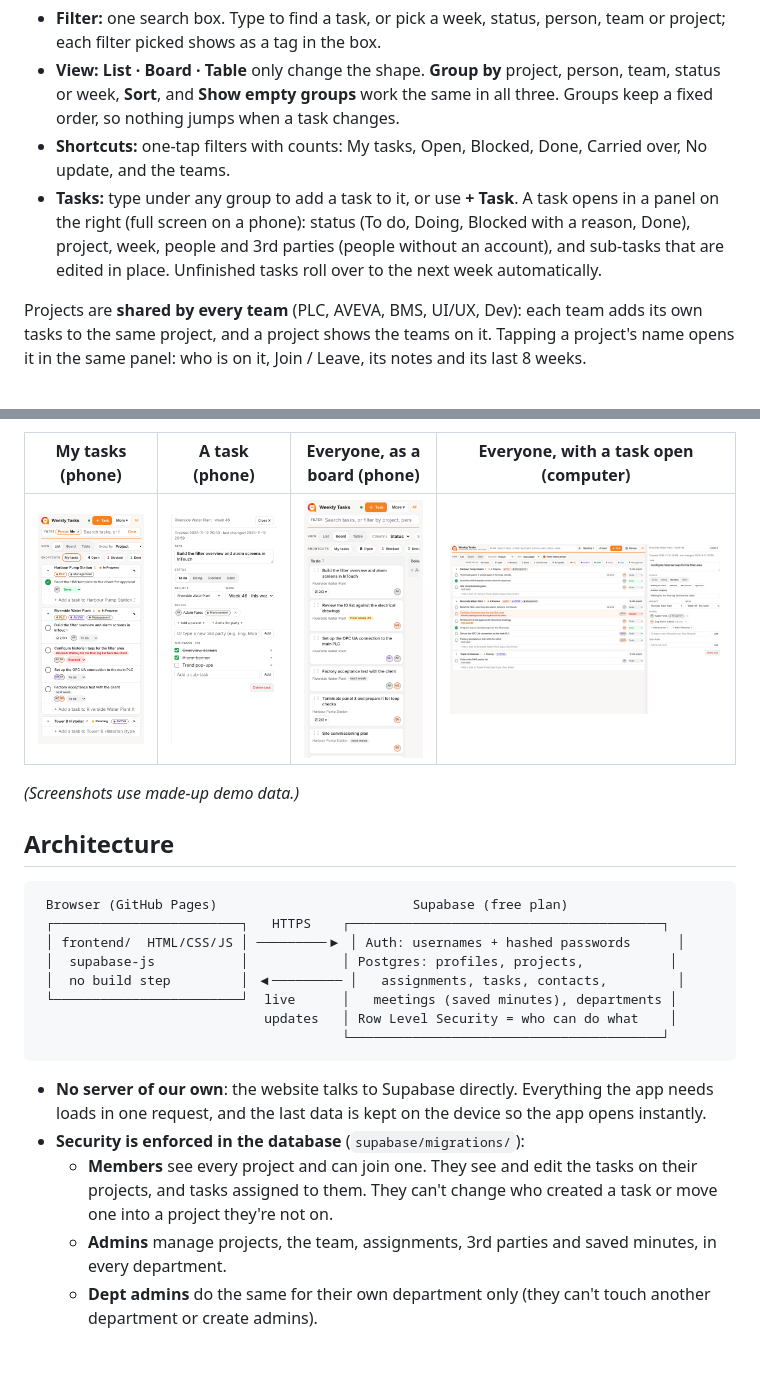
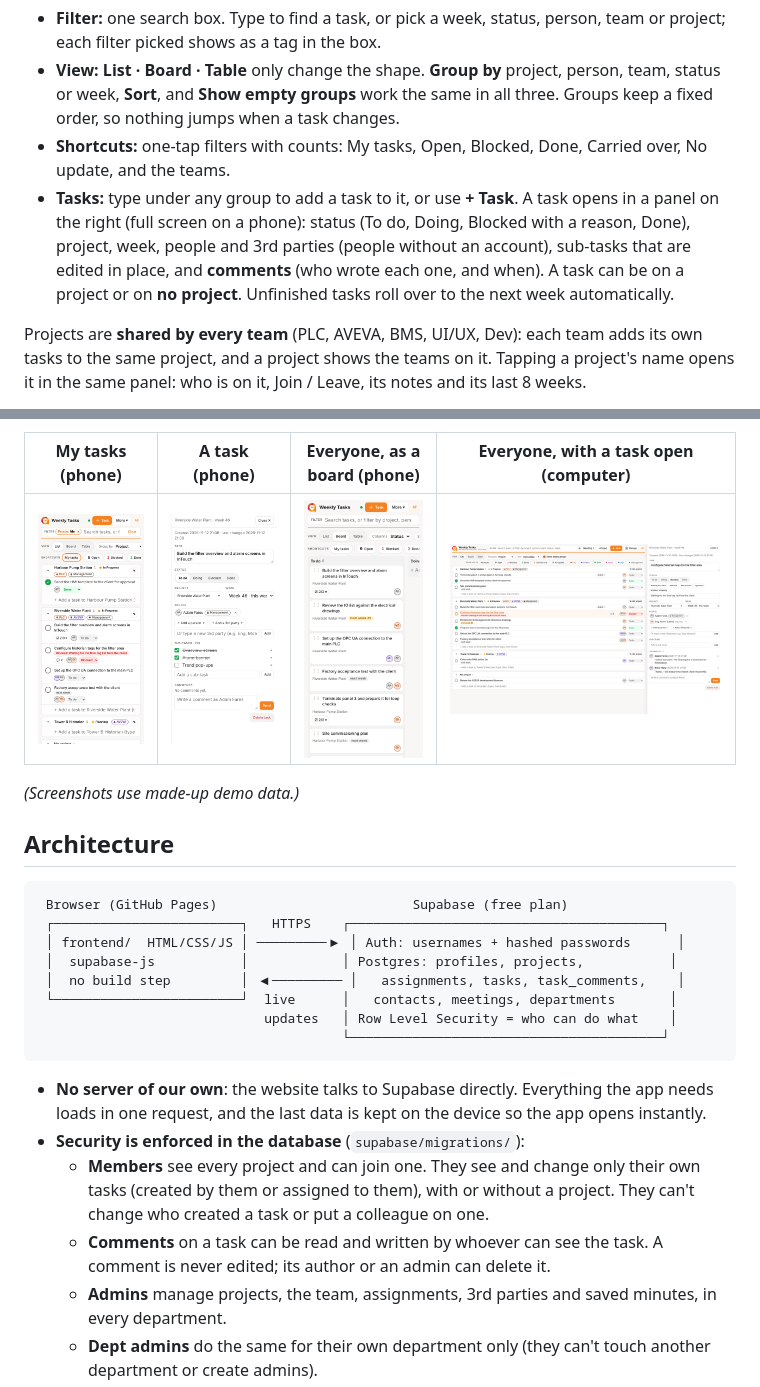
Before and after one commit to AdhamAZaki/acsprojectmanager, a Markdown page: README.md, 2 parts joined by grey strips. GitHub-like rendering; pictures changed too: docs/screenshots/2-board.png, docs/screenshots/2b-task-sheet.png, docs/screenshots/3-by-person.png; blank space fills up the shorter version.

````diff
--- a/README.md
+++ b/README.md
@@ -7,7 +7,7 @@ Each engineer signs in with a **username and password** and works on **one page*
 - **Filter:** one search box. Type to find a task, or pick a week, status, person, team or project; each filter picked shows as a tag in the box.
 - **View:** **List · Board · Table** only change the shape. **Group by** project, person, team, status or week, **Sort**, and **Show empty groups** work the same in all three. Groups keep a fixed order, so nothing jumps when a task changes.
 - **Shortcuts:** one-tap filters with counts: My tasks, Open, Blocked, Done, Carried over, No update, and the teams.
-- **Tasks:** type under any group to add a task to it, or use **+ Task**. A task opens in a panel on the right (full screen on a phone): status (To do, Doing, Blocked with a reason, Done), project, week, people and 3rd parties (people without an account), and sub-tasks that are edited in place. Unfinished tasks roll over to the next week automatically.
+- **Tasks:** type under any group to add a task to it, or use **+ Task**. A task opens in a panel on the right (full screen on a phone): status (To do, Doing, Blocked with a reason, Done), project, week, people and 3rd parties (people without an account), sub-tasks that are edited in place, and **comments** (who wrote each one, and when). A task can be on a project or on **no project**. Unfinished tasks roll over to the next week automatically.
 
 Projects are **shared by every team** (PLC, AVEVA, BMS, UI/UX, Dev): each team adds its own tasks to the same project, and a project shows the teams on it. Tapping a project's name opens it in the same panel: who is on it, Join / Leave, its notes and its last 8 weeks.
 
@@ -26,15 +26,16 @@ The page is the same for everyone; what a person may not do is hidden. **Employe
  ┌────────────────────────┐   HTTPS    ┌────────────────────────────────────────┐
  │ frontend/  HTML/CSS/JS │ ─────────▶ │ Auth: usernames + hashed passwords      │
  │  supabase-js           │            │ Postgres: profiles, projects,           │
- │  no build step         │ ◀───────── │   assignments, tasks, contacts,         │
- └────────────────────────┘  live      │   meetings (saved minutes), departments │
+ │  no build step         │ ◀───────── │   assignments, tasks, task_comments,    │
+ └────────────────────────┘  live      │   contacts, meetings, departments       │
                              updates   │ Row Level Security = who can do what    │
                                        └────────────────────────────────────────┘
 ```
 
 - **No server of our own**: the website talks to Supabase directly. Everything the app needs loads in one request, and the last data is kept on the device so the app opens instantly.
 - **Security is enforced in the database** (`supabase/migrations/`):
-  - **Members** see every project and can join one. They see and edit the tasks on their projects, and tasks assigned to them. They can't change who created a task or move one into a project they're not on.
+  - **Members** see every project and can join one. They see and change only their own tasks (created by them or assigned to them), with or without a project. They can't change who created a task or put a colleague on one.
+  - **Comments** on a task can be read and written by whoever can see the task. A comment is never edited; its author or an admin can delete it.
   - **Admins** manage projects, the team, assignments, 3rd parties and saved minutes, in every department.
   - **Dept admins** do the same for their own department only (they can't touch another department or create admins).
   - **Departments** (Automation, BMS) share the database: people and projects each belong to one, every department's board is visible to everyone, and saved minutes are kept per department and week.
````
Also changed, not shown: 9 other files.
